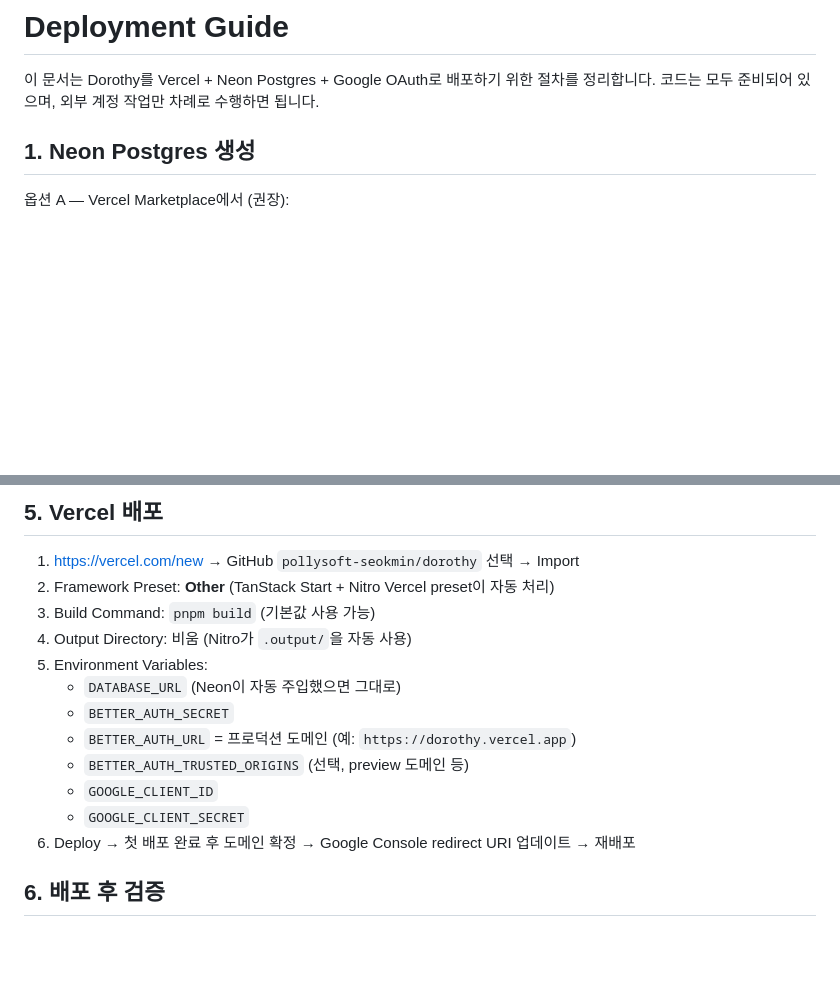
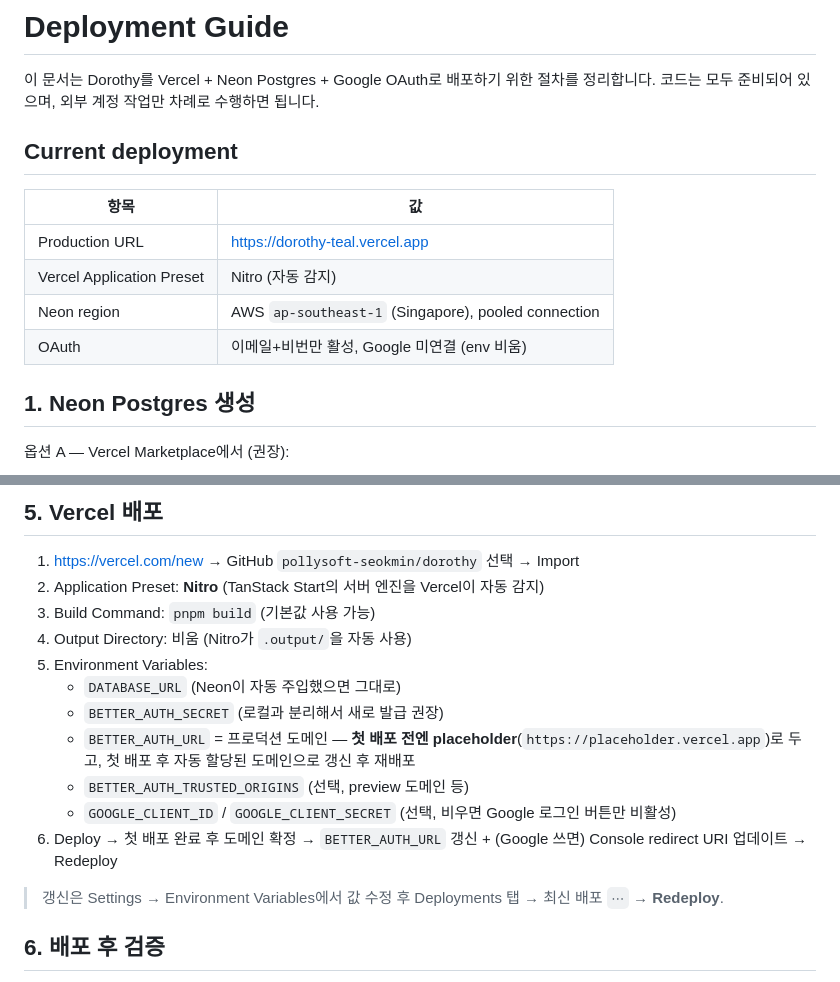
Before and after one commit to pollysoft-seokmin/dorothy, a Markdown page: DEPLOY.md, 2 parts joined by grey strips. Drawn GitHub-style; blank space fills up the shorter version.

Commit message:
docs(deploy): 실제 배포 정보 + 절차 보정
- Current deployment 섹션 추가 (Live URL, Neon region, preset, OAuth 상태)
- Vercel 자동 감지 preset이 'Nitro'였음을 반영 (기존 'Other' 안내 정정)
- BETTER_AUTH_URL placeholder → 도메인 확정 후 갱신 + Redeploy 워크플로우 명시
- env 입력 항목 마이너 다듬기

Co-Authored-By: Claude Opus 4.7 (1M context) <noreply@anthropic.com>

```diff
--- a/DEPLOY.md
+++ b/DEPLOY.md
@@ -1,6 +1,15 @@
 # Deployment Guide
 
 이 문서는 Dorothy를 Vercel + Neon Postgres + Google OAuth로 배포하기 위한 절차를 정리합니다. 코드는 모두 준비되어 있으며, 외부 계정 작업만 차례로 수행하면 됩니다.
+
+## Current deployment
+
+| 항목 | 값 |
+|---|---|
+| Production URL | https://dorothy-teal.vercel.app |
+| Vercel Application Preset | Nitro (자동 감지) |
+| Neon region | AWS `ap-southeast-1` (Singapore), pooled connection |
+| OAuth | 이메일+비번만 활성, Google 미연결 (env 비움) |
 
 ## 1. Neon Postgres 생성
 
@@ -53,17 +62,18 @@ openssl rand -base64 32
 ## 5. Vercel 배포
 
 1. https://vercel.com/new → GitHub `pollysoft-seokmin/dorothy` 선택 → Import
-2. Framework Preset: **Other** (TanStack Start + Nitro Vercel preset이 자동 처리)
+2. Application Preset: **Nitro** (TanStack Start의 서버 엔진을 Vercel이 자동 감지)
 3. Build Command: `pnpm build` (기본값 사용 가능)
 4. Output Directory: 비움 (Nitro가 `.output/`을 자동 사용)
 5. Environment Variables:
    - `DATABASE_URL` (Neon이 자동 주입했으면 그대로)
-   - `BETTER_AUTH_SECRET`
-   - `BETTER_AUTH_URL` = 프로덕션 도메인 (예: `https://dorothy.vercel.app`)
+   - `BETTER_AUTH_SECRET` (로컬과 분리해서 새로 발급 권장)
+   - `BETTER_AUTH_URL` = 프로덕션 도메인 — **첫 배포 전엔 placeholder**(`https://placeholder.vercel.app`)로 두고, 첫 배포 후 자동 할당된 도메인으로 갱신 후 재배포
    - `BETTER_AUTH_TRUSTED_ORIGINS` (선택, preview 도메인 등)
-   - `GOOGLE_CLIENT_ID`
-   - `GOOGLE_CLIENT_SECRET`
-6. Deploy → 첫 배포 완료 후 도메인 확정 → Google Console redirect URI 업데이트 → 재배포
+   - `GOOGLE_CLIENT_ID` / `GOOGLE_CLIENT_SECRET` (선택, 비우면 Google 로그인 버튼만 비활성)
+6. Deploy → 첫 배포 완료 후 도메인 확정 → `BETTER_AUTH_URL` 갱신 + (Google 쓰면) Console redirect URI 업데이트 → Redeploy
+
+> 갱신은 Settings → Environment Variables에서 값 수정 후 Deployments 탭 → 최신 배포 `⋯` → **Redeploy**.
 
 ## 6. 배포 후 검증
 
```
